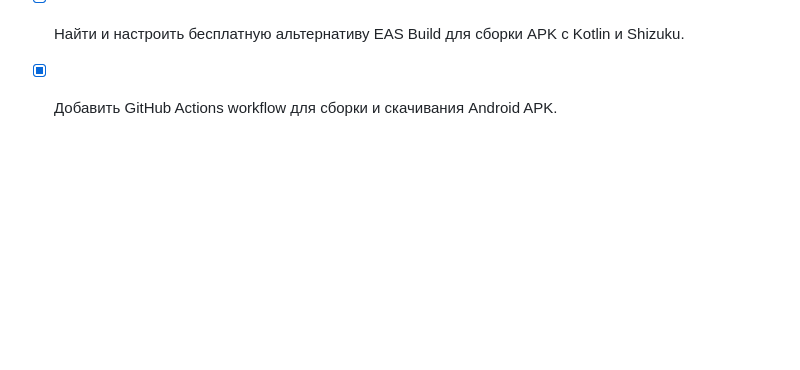
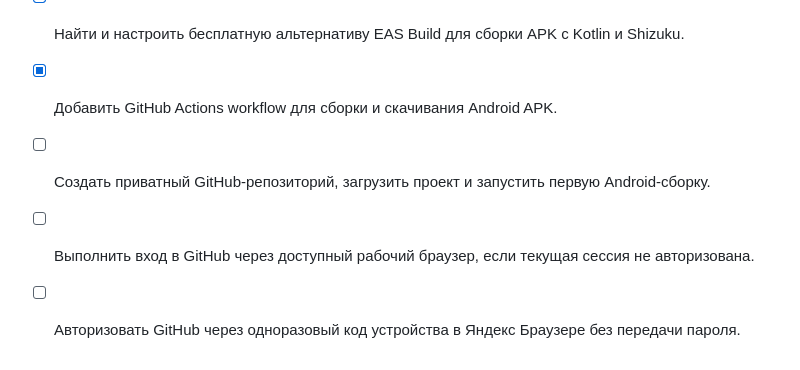
Before and after one commit to lvlaksim1/test, a Markdown page: todo.md, the part around the change. Rendered like a GitHub page; blank space fills up the shorter version.

Commit message:
Track GitHub Actions publication

```diff
--- a/todo.md
+++ b/todo.md
@@ -43,3 +43,6 @@
 - [x] Добавить Shizuku-режим: проверка доступа, прямое отключение автонастройки и установка системной даты/времени.
 - [x] Найти и настроить бесплатную альтернативу EAS Build для сборки APK с Kotlin и Shizuku.
 - [x] Добавить GitHub Actions workflow для сборки и скачивания Android APK.
+- [ ] Создать приватный GitHub-репозиторий, загрузить проект и запустить первую Android-сборку.
+- [ ] Выполнить вход в GitHub через доступный рабочий браузер, если текущая сессия не авторизована.
+- [ ] Авторизовать GitHub через одноразовый код устройства в Яндекс Браузере без передачи пароля.
```
